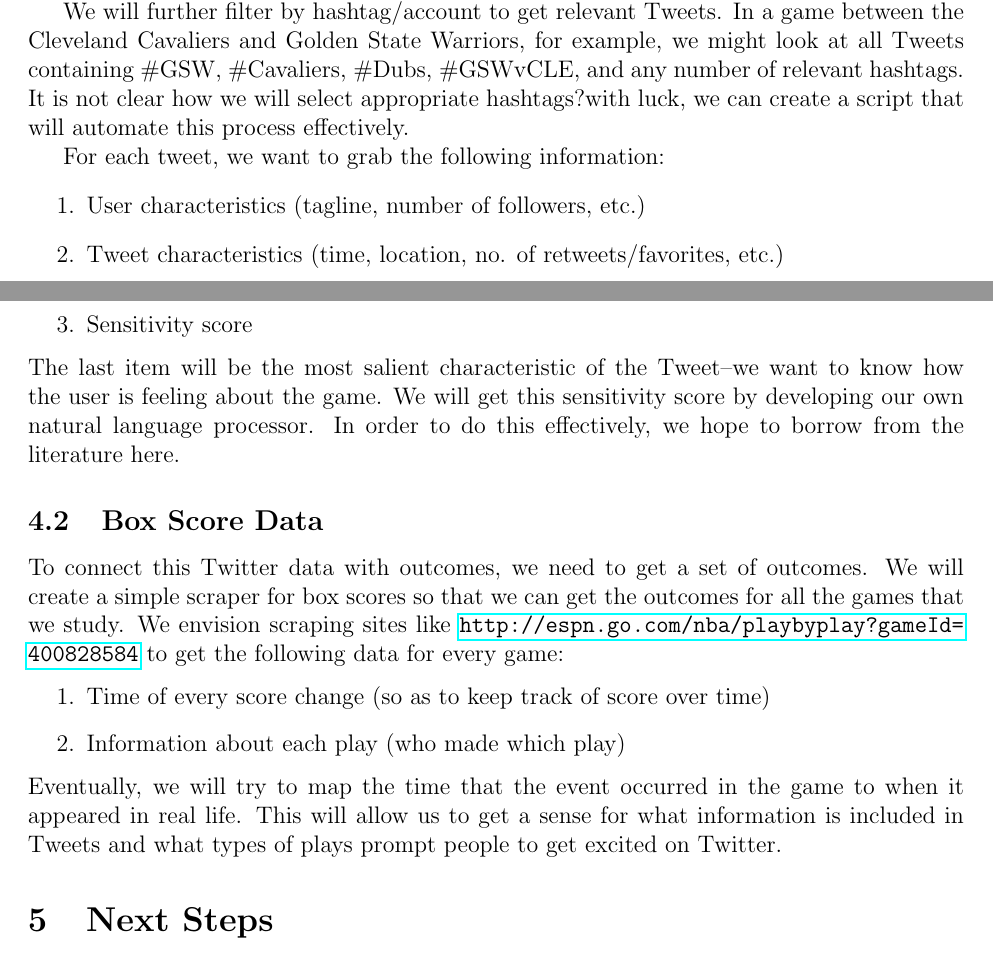
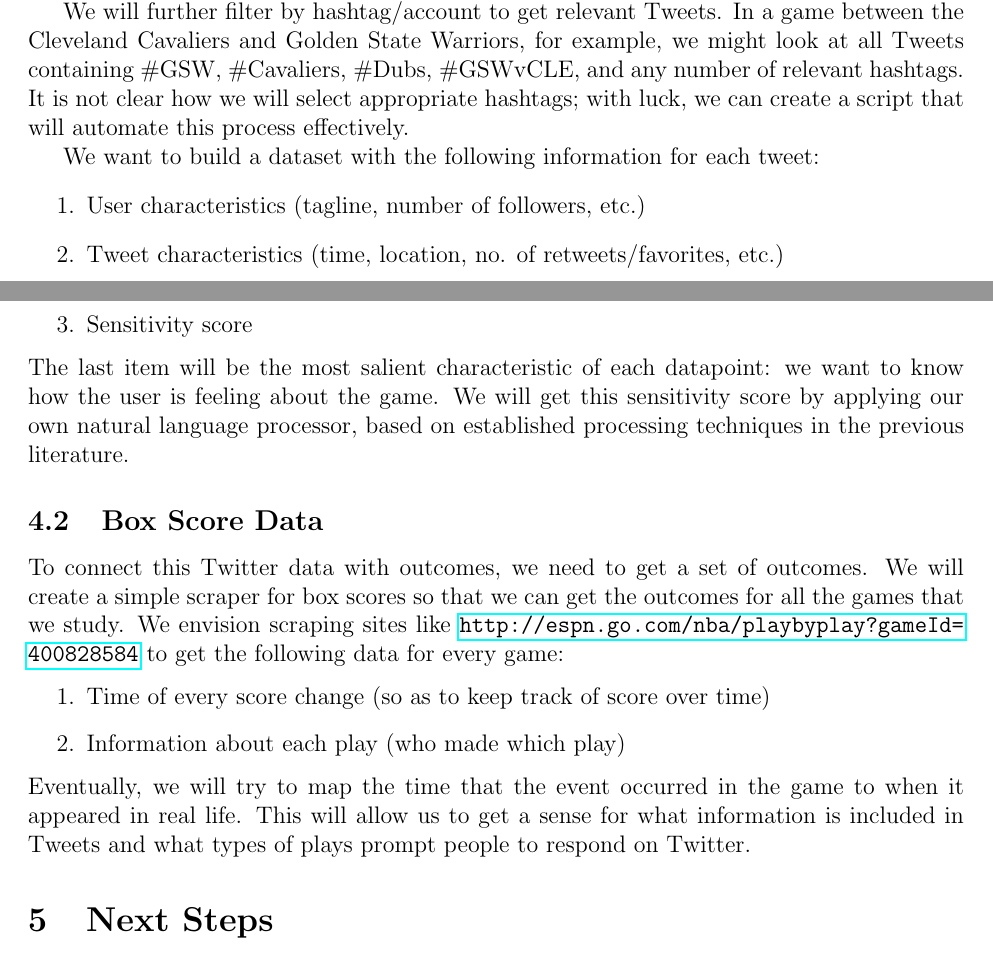
Before and after one commit to greensam/am221project, a LaTeX document (milestone1.tex): two parts of pages 2 and 3 of 3, joined at a grey line, cut so that both start at the same text. Compiled offline with pdfLaTeX.

Commit message:
sam makes a few changes to style

```diff
--- a/milestone1.tex
+++ b/milestone1.tex
@@ -69,9 +69,9 @@ We will primarily collect two types of data for this project: Twitter-based data
 
 Our primary aim is to collect data from Twitter regarding an actual game. We will sort our data by time, date, and hashtag. Since we are interested in overall sentiment during the game, we will limit our search to tweets between tipoff and the final buzzer, data that will come from the following dataset.
 
-We will further filter by hashtag/account to get relevant Tweets. In a game between the Cleveland Cavaliers and Golden State Warriors, for example, we might look at all Tweets containing \#GSW, \#Cavaliers, \#Dubs, \#GSWvCLE, and any number of relevant hashtags. It is not clear how we will select appropriate hashtags?with luck, we can create a script that will automate this process effectively.
+We will further filter by hashtag/account to get relevant Tweets. In a game between the Cleveland Cavaliers and Golden State Warriors, for example, we might look at all Tweets containing \#GSW, \#Cavaliers, \#Dubs, \#GSWvCLE, and any number of relevant hashtags. It is not clear how we will select appropriate hashtags; with luck, we can create a script that will automate this process effectively.
 
-For each tweet, we want to grab the following information:
+We want to build a dataset with the following information for each tweet:
 \begin{enumerate}
 	\item User characteristics (tagline, number of followers, etc.)
 	\item Tweet characteristics (time, location, no. of retweets/favorites, etc.)
@@ -79,7 +79,7 @@ For each tweet, we want to grab the following information:
 \end{enumerate}
 
 \noindent
-The last item will be the most salient characteristic of the Tweet--we want to know how the user is feeling about the game. We will get this sensitivity score by developing our own natural language processor. In order to do this effectively, we hope to borrow from the literature here.
+The last item will be the most salient characteristic of each datapoint: we want to know how the user is feeling about the game. We will get this sensitivity score by applying our own natural language processor, based on established processing techniques in the previous literature.
 
 \subsection{Box Score Data}
 
@@ -90,7 +90,7 @@ To connect this Twitter data with outcomes, we need to get a set of outcomes. We
 \end{enumerate}
 
 \noindent
-Eventually, we will try to map the time that the event occurred in the game to when it appeared in real life. This will allow us to get a sense for what information is included in Tweets and what types of plays prompt people to get excited on Twitter.
+Eventually, we will try to map the time that the event occurred in the game to when it appeared in real life. This will allow us to get a sense for what information is included in Tweets and what types of plays prompt people to respond on Twitter.
 
 \section{Next Steps}
 
```
Also changed, not shown: milestone1.pdf, milestone1.tex (2 more changed lines), 1 other file.
